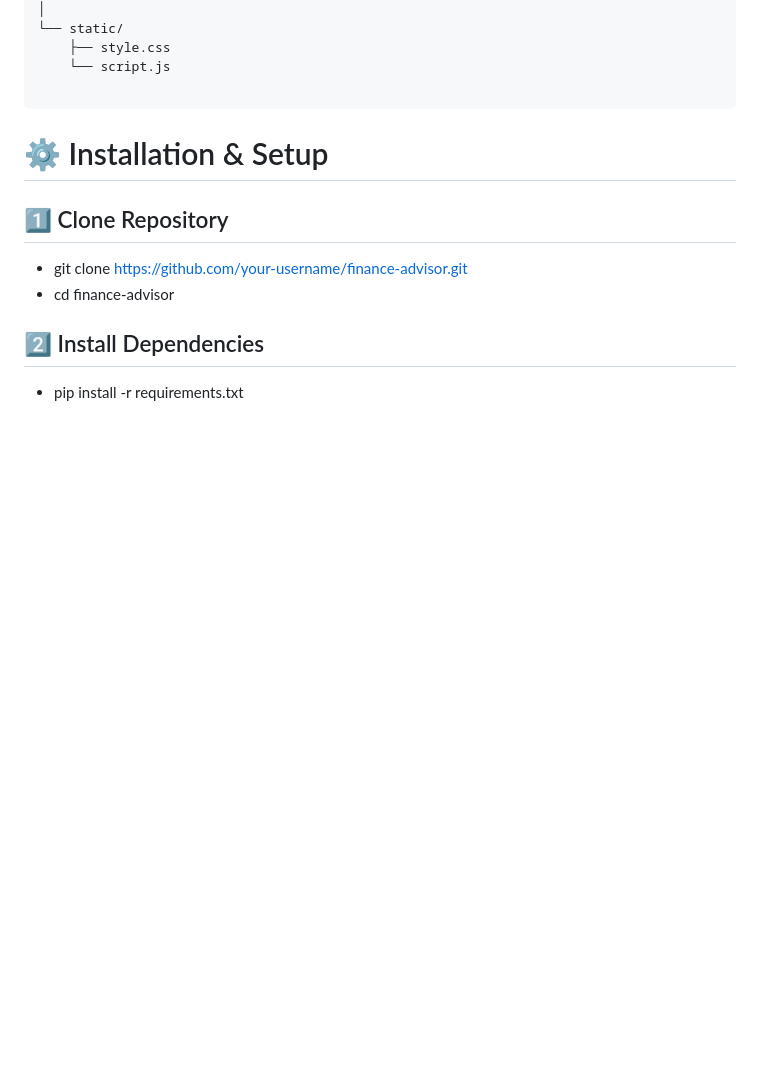
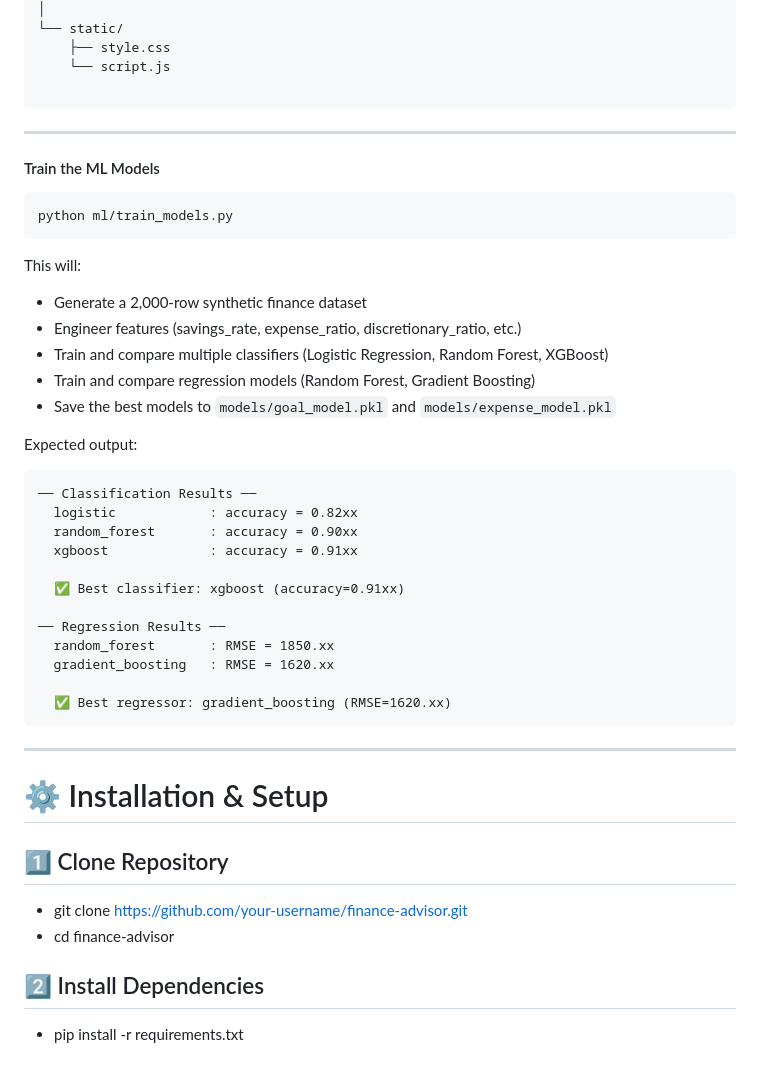
Before and after one commit to VikasSaini2478/Finanace-advisor, a Markdown page: README.md, the part around the change. GitHub-like rendering; blank space fills up the shorter version.

````diff
--- a/README.md
+++ b/README.md
@@ -81,6 +81,37 @@ FinancePRO_Upgraded/
     └── script.js
 
 ```
+<hr>
+
+#### Train the ML Models
+
+```bash
+python ml/train_models.py
+```
+
+This will:
+- Generate a 2,000-row synthetic finance dataset
+- Engineer features (savings_rate, expense_ratio, discretionary_ratio, etc.)
+- Train and compare multiple classifiers (Logistic Regression, Random Forest, XGBoost)
+- Train and compare regression models (Random Forest, Gradient Boosting)
+- Save the best models to `models/goal_model.pkl` and `models/expense_model.pkl`
+
+Expected output:
+```
+── Classification Results ──
+  logistic            : accuracy = 0.82xx
+  random_forest       : accuracy = 0.90xx
+  xgboost             : accuracy = 0.91xx
+
+  ✅ Best classifier: xgboost (accuracy=0.91xx)
+
+── Regression Results ──
+  random_forest       : RMSE = 1850.xx
+  gradient_boosting   : RMSE = 1620.xx
+
+  ✅ Best regressor: gradient_boosting (RMSE=1620.xx)
+```
+<hr>
 
 # ⚙️ Installation & Setup
 ## 1️⃣ Clone Repository
````
